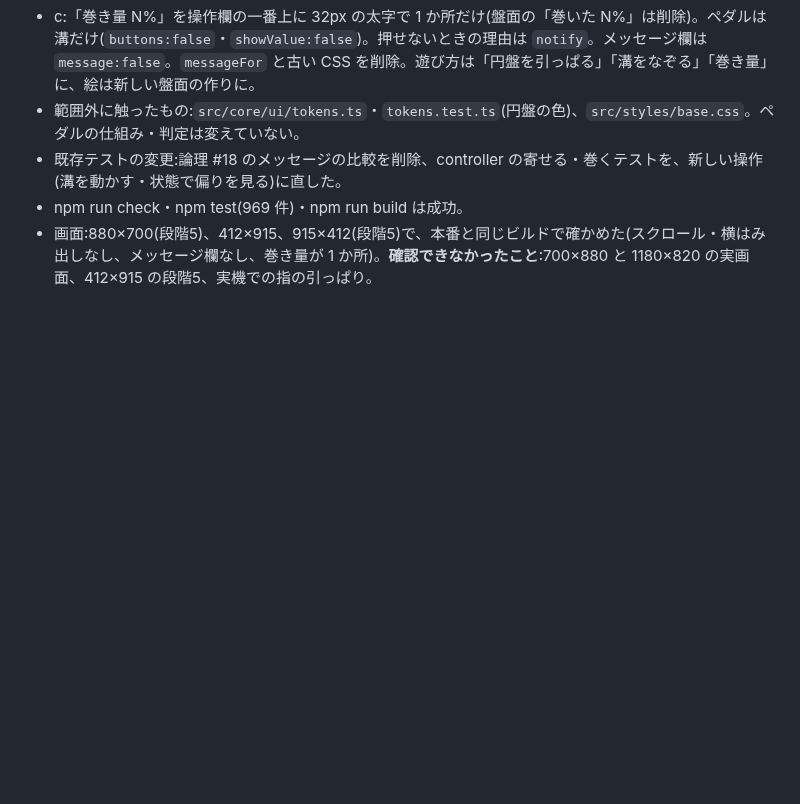
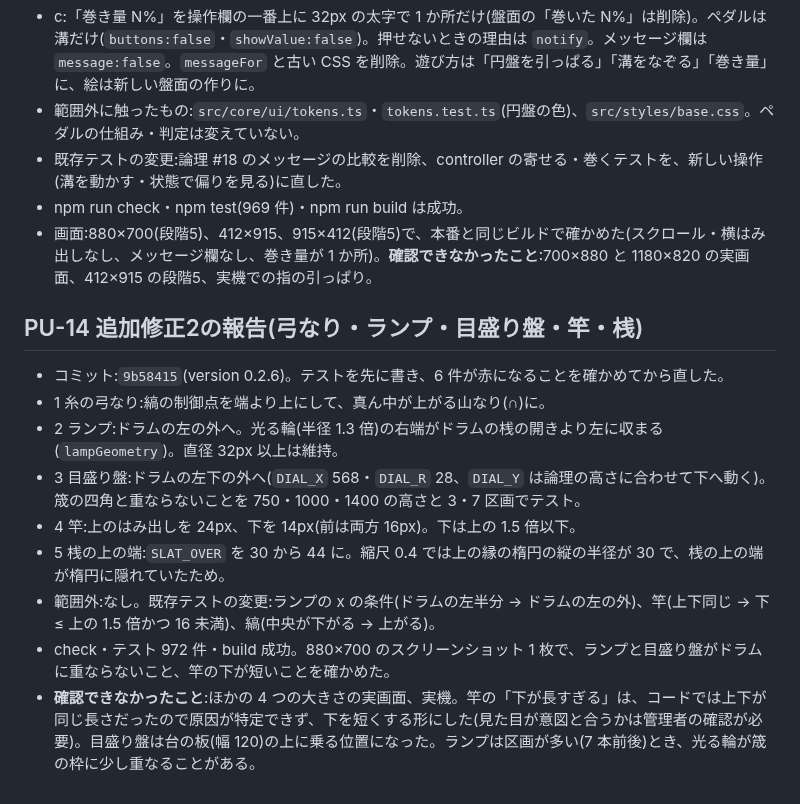
Before and after one commit to elengine/the-seikei, a Markdown page: docs/progress_log_pu.md, the part around the change. Drawn GitHub-style; blank space fills up the shorter version.

Commit message:
PU-14 追加修正2の報告
Co-Authored-By: Claude Sonnet 5.5 <noreply@anthropic.com>

```diff
--- a/docs/progress_log_pu.md
+++ b/docs/progress_log_pu.md
@@ -478,3 +478,15 @@
 - 既存テストの変更:論理 #18 のメッセージの比較を削除、controller の寄せる・巻くテストを、新しい操作(溝を動かす・状態で偏りを見る)に直した。
 - npm run check・npm test(969 件)・npm run build は成功。
 - 画面:880×700(段階5)、412×915、915×412(段階5)で、本番と同じビルドで確かめた(スクロール・横はみ出しなし、メッセージ欄なし、巻き量が 1 か所)。**確認できなかったこと**:700×880 と 1180×820 の実画面、412×915 の段階5、実機での指の引っぱり。
+
+## PU-14 追加修正2の報告(弓なり・ランプ・目盛り盤・竿・桟)
+
+- コミット:`9b58415`(version 0.2.6)。テストを先に書き、6 件が赤になることを確かめてから直した。
+- 1 糸の弓なり:縞の制御点を端より上にして、真ん中が上がる山なり(∩)に。
+- 2 ランプ:ドラムの左の外へ。光る輪(半径 1.3 倍)の右端がドラムの桟の開きより左に収まる(`lampGeometry`)。直径 32px 以上は維持。
+- 3 目盛り盤:ドラムの左下の外へ(`DIAL_X` 568・`DIAL_R` 28、`DIAL_Y` は論理の高さに合わせて下へ動く)。筬の四角と重ならないことを 750・1000・1400 の高さと 3・7 区画でテスト。
+- 4 竿:上のはみ出しを 24px、下を 14px(前は両方 16px)。下は上の 1.5 倍以下。
+- 5 桟の上の端:`SLAT_OVER` を 30 から 44 に。縮尺 0.4 では上の縁の楕円の縦の半径が 30 で、桟の上の端が楕円に隠れていたため。
+- 範囲外:なし。既存テストの変更:ランプの x の条件(ドラムの左半分 → ドラムの左の外)、竿(上下同じ → 下 ≤ 上の 1.5 倍かつ 16 未満)、縞(中央が下がる → 上がる)。
+- check・テスト 972 件・build 成功。880×700 のスクリーンショット 1 枚で、ランプと目盛り盤がドラムに重ならないこと、竿の下が短いことを確かめた。
+- **確認できなかったこと**:ほかの 4 つの大きさの実画面、実機。竿の「下が長すぎる」は、コードでは上下が同じ長さだったので原因が特定できず、下を短くする形にした(見た目が意図と合うかは管理者の確認が必要)。目盛り盤は台の板(幅 120)の上に乗る位置になった。ランプは区画が多い(7 本前後)とき、光る輪が筬の枠に少し重なることがある。
```
